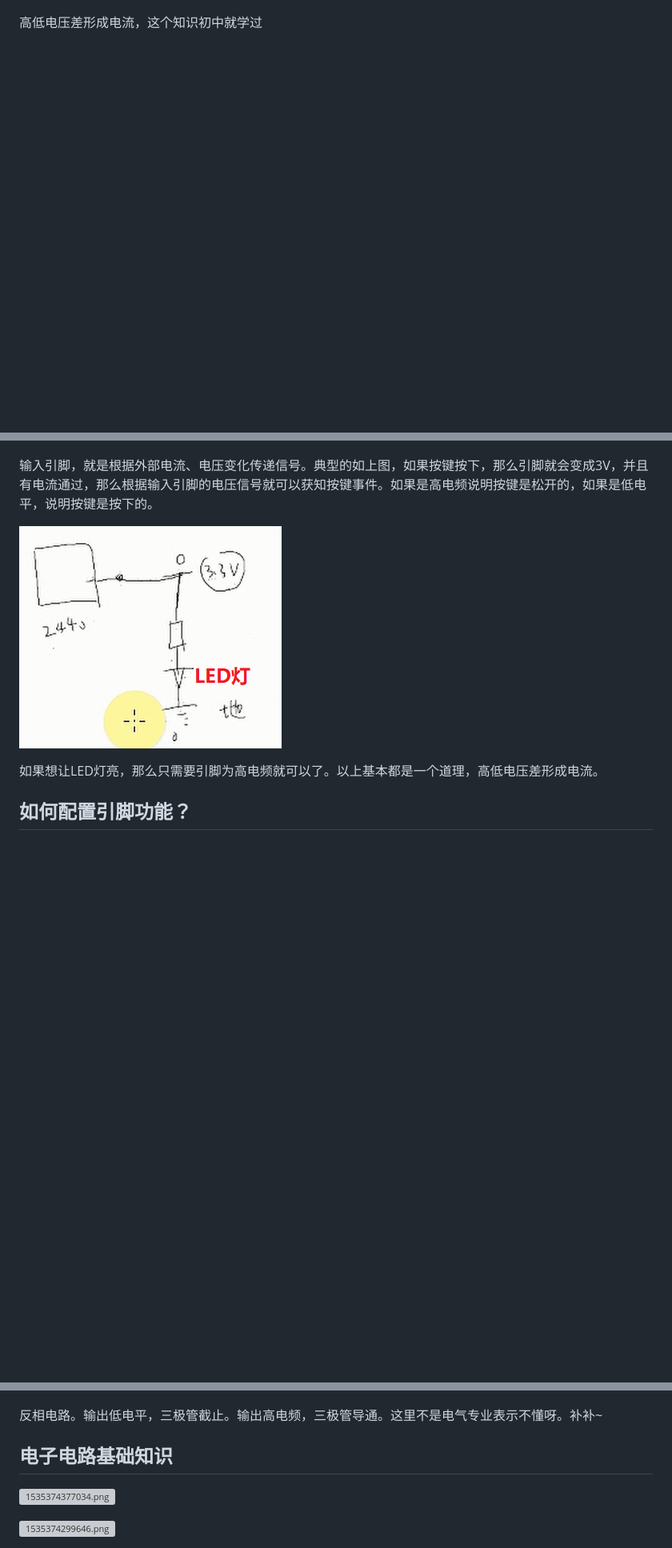
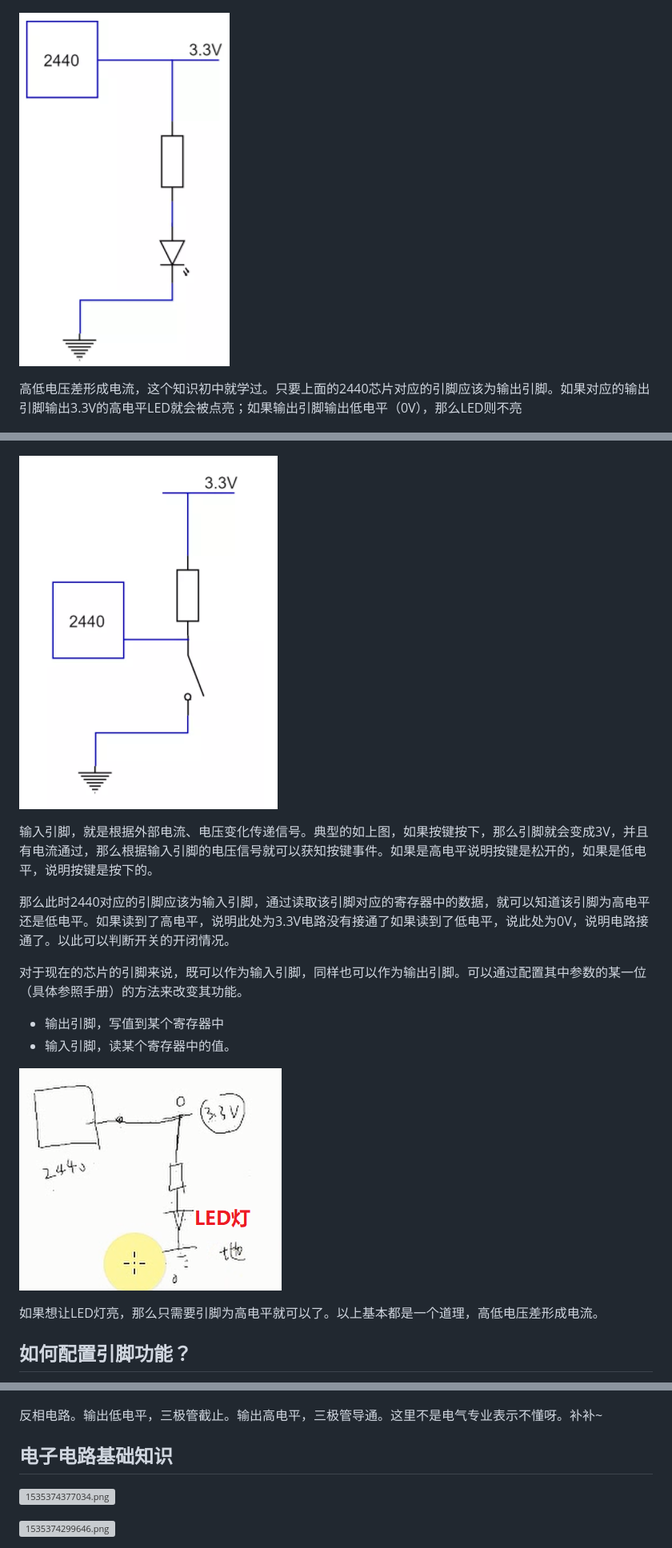
Before and after one commit to yifengyou/jz2440, a Markdown page: docs/基础入门/怎么看原理图之GPIO和门电路.md, 3 parts joined by grey strips. Shown at 80% size. Drawn GitHub-style; pictures changed too: docs/基础入门/image/1535415045259.png (added), docs/基础入门/image/1535415181554.png (added); blank space fills up the shorter version; grey boxes are pictures that could not be loaded.

```diff
--- a/docs/基础入门/怎么看原理图之GPIO和门电路.md
+++ b/docs/基础入门/怎么看原理图之GPIO和门电路.md
@@ -59,7 +64,11 @@
 
 ![1535372131919.png](image/1535372131919.png)
 
-高低电压差形成电流，这个知识初中就学过
+![1535415045259.png](image/1535415045259.png)
+
+
+
+高低电压差形成电流，这个知识初中就学过。只要上面的2440芯片对应的引脚应该为输出引脚。如果对应的输出引脚输出3.3V的高电平LED就会被点亮；如果输出引脚输出低电平（0V），那么LED则不亮
 
 ![1535372170839.png](image/1535372170839.png)
 
@@ -75,10 +90,19 @@
 ![1535372333190.png](image/1535372333190.png)
 
-输入引脚，就是根据外部电流、电压变化传递信号。典型的如上图，如果按键按下，那么引脚就会变成3V，并且有电流通过，那么根据输入引脚的电压信号就可以获知按键事件。如果是高电频说明按键是松开的，如果是低电平，说明按键是按下的。
+![1535415181554.png](image/1535415181554.png)
+
+输入引脚，就是根据外部电流、电压变化传递信号。典型的如上图，如果按键按下，那么引脚就会变成3V，并且有电流通过，那么根据输入引脚的电压信号就可以获知按键事件。如果是高电平说明按键是松开的，如果是低电平，说明按键是按下的。
+
+那么此时2440对应的引脚应该为输入引脚，通过读取该引脚对应的寄存器中的数据，就可以知道该引脚为高电平还是低电平。如果读到了高电平，说明此处为3.3V电路没有接通了如果读到了低电平，说此处为0V，说明电路接通了。以此可以判断开关的开闭情况。
+
+对于现在的芯片的引脚来说，既可以作为输入引脚，同样也可以作为输出引脚。可以通过配置其中参数的某一位（具体参照手册）的方法来改变其功能。
+* 输出引脚，写值到某个寄存器中
+* 输入引脚，读某个寄存器中的值。
+
 
 ![1535372503893.png](image/1535372503893.png)
 
-如果想让LED灯亮，那么只需要引脚为高电频就可以了。以上基本都是一个道理，高低电压差形成电流。
+如果想让LED灯亮，那么只需要引脚为高电平就可以了。以上基本都是一个道理，高低电压差形成电流。
 
 ## 如何配置引脚功能？
 
@@ -131,7 +159,7 @@ nLED1接到了GPF4引脚。
 
 ![1535373591621.png](image/1535373591621.png)
 
-反相电路。输出低电平，三极管截止。输出高电频，三极管导通。这里不是电气专业表示不懂呀。补补~
+反相电路。输出低电平，三极管截止。输出高电平，三极管导通。这里不是电气专业表示不懂呀。补补~
 
 ## 电子电路基础知识
 
```
Also changed, not shown: other parts of docs/基础入门/怎么看原理图之GPIO和门电路.md (+16 -1 lines), README.md (+1 -4 lines), docs/基础入门/image/1535415127018.png (added), 1 other file.
